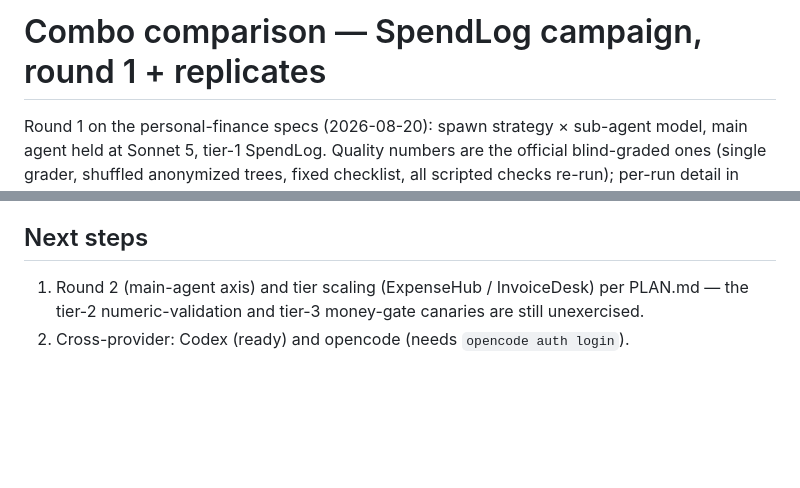
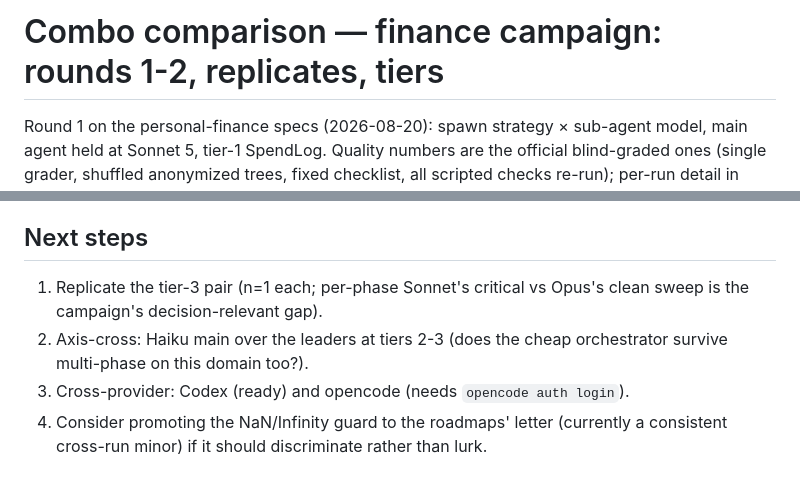
Before and after one commit to chief-builder/cc-combo-bench, a Markdown page: results/comparison-all.md, 2 parts joined by grey strips. Rendered like a GitHub page; blank space fills up the shorter version.

```diff
--- a/results/comparison-all.md
+++ b/results/comparison-all.md
@@ -1,4 +1,4 @@
-# Combo comparison — SpendLog campaign, round 1 + replicates
+# Combo comparison — finance campaign: rounds 1-2, replicates, tiers
 
 Round 1 on the personal-finance specs (2026-08-20): spawn strategy ×
 sub-agent model, main agent held at Sonnet 5, tier-1 SpendLog. Quality
@@ -84,8 +137,12 @@ and mktemp hardening, applied from run one this campaign, held).
 
 ## Next steps
 
-1. Round 2 (main-agent axis) and tier scaling (ExpenseHub /
-   InvoiceDesk) per PLAN.md — the tier-2 numeric-validation and tier-3
-   money-gate canaries are still unexercised.
-2. Cross-provider: Codex (ready) and opencode (needs `opencode auth
+1. Replicate the tier-3 pair (n=1 each; per-phase Sonnet's critical vs
+   Opus's clean sweep is the campaign's decision-relevant gap).
+2. Axis-cross: Haiku main over the leaders at tiers 2-3 (does the
+   cheap orchestrator survive multi-phase on this domain too?).
+3. Cross-provider: Codex (ready) and opencode (needs `opencode auth
    login`).
+4. Consider promoting the NaN/Infinity guard to the roadmaps' letter
+   (currently a consistent cross-run minor) if it should discriminate
+   rather than lurk.
```
Also changed, not shown: other parts of results/comparison-all.md (+53 -0 lines).
